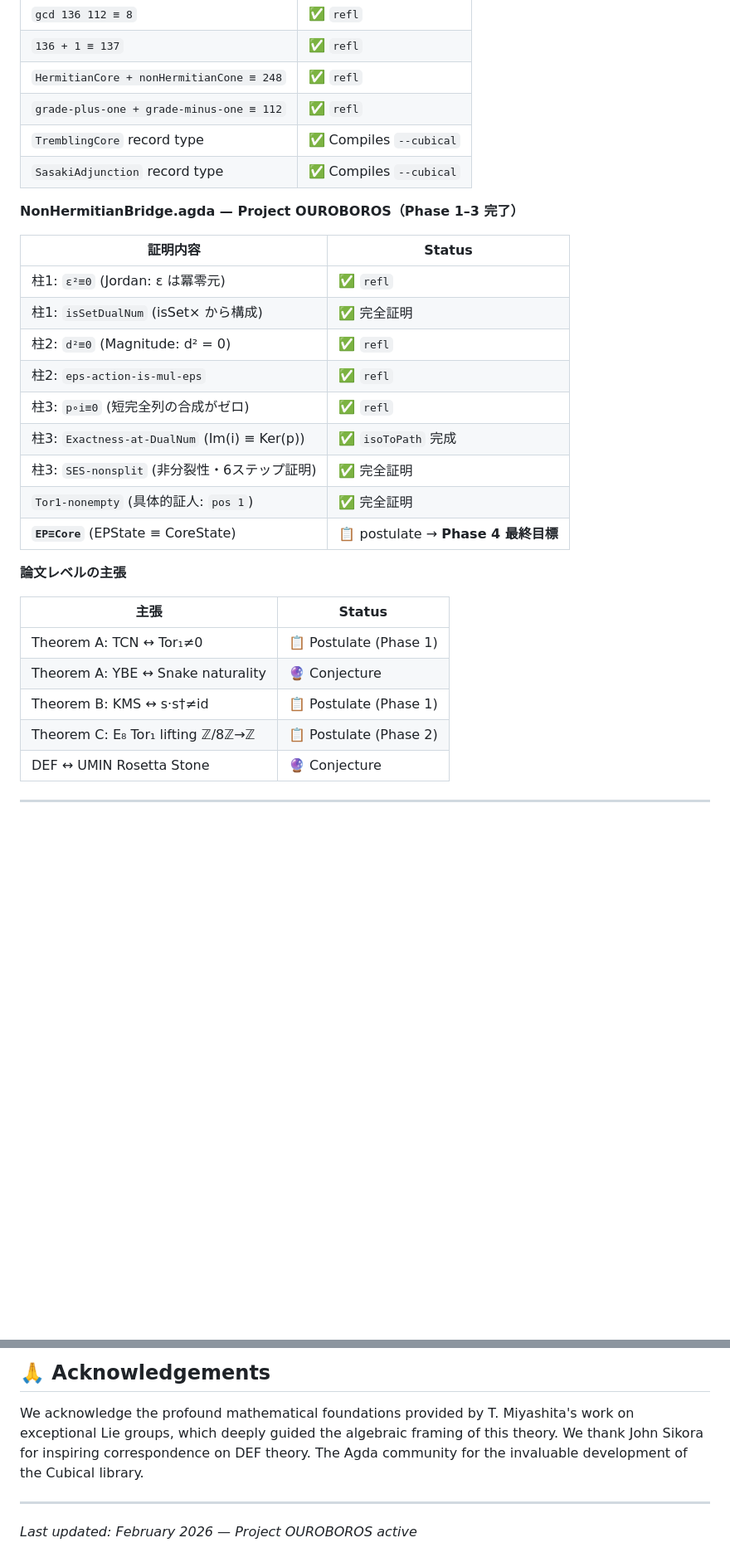
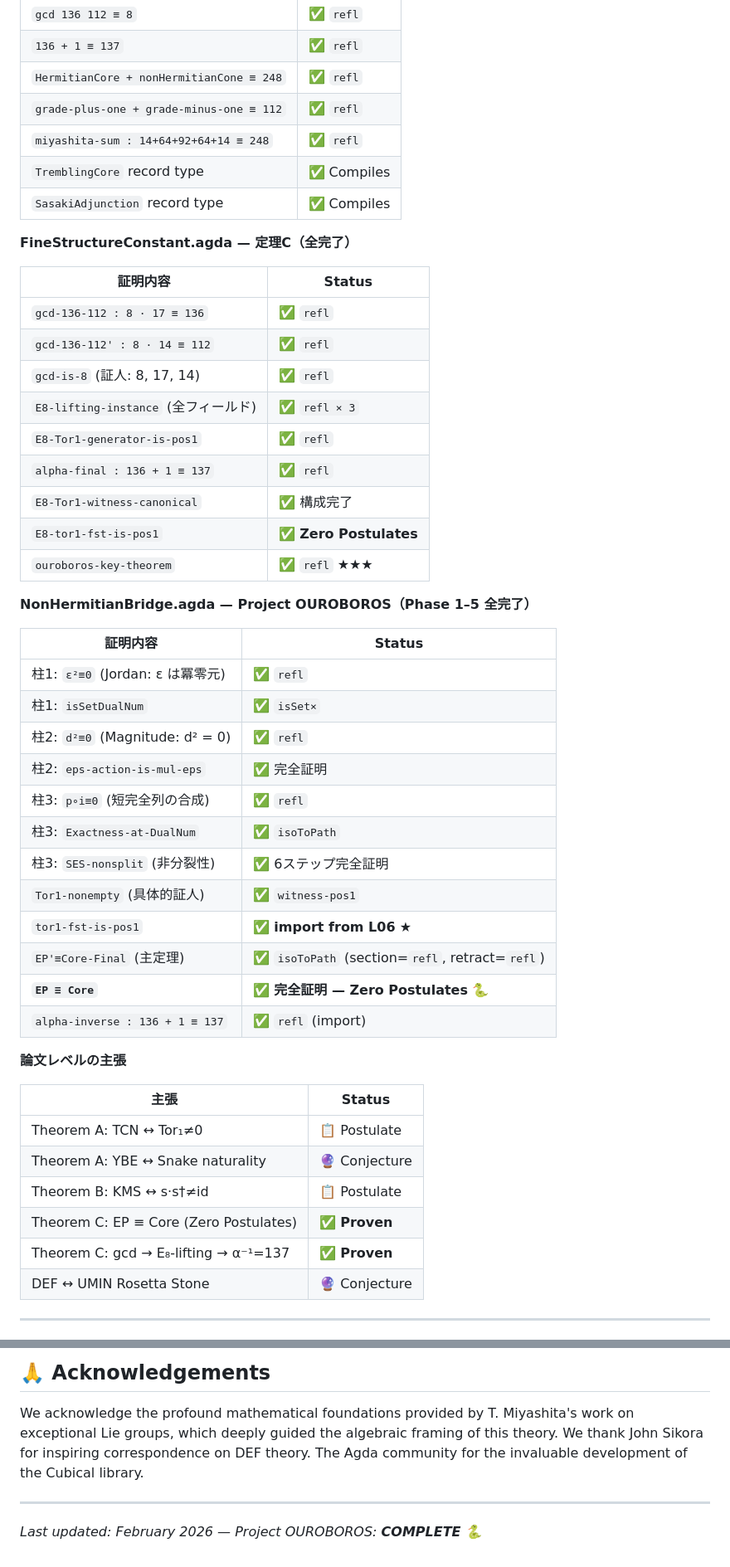
Before and after one commit to Psypher33/UMIN, a Markdown page: README.md, 2 parts joined by grey strips. Shown at 83% size. GitHub-like rendering; blank space fills up the shorter version.

```diff
--- a/README.md
+++ b/README.md
@@ -201,31 +259,50 @@ UMIN/
 | `136 + 1 ≡ 137` | ✅ `refl` |
 | `HermitianCore + nonHermitianCone ≡ 248` | ✅ `refl` |
 | `grade-plus-one + grade-minus-one ≡ 112` | ✅ `refl` |
-| `TremblingCore` record type | ✅ Compiles `--cubical` |
-| `SasakiAdjunction` record type | ✅ Compiles `--cubical` |
+| `miyashita-sum : 14+64+92+64+14 ≡ 248` | ✅ `refl` |
+| `TremblingCore` record type | ✅ Compiles |
+| `SasakiAdjunction` record type | ✅ Compiles |
 
-**NonHermitianBridge.agda — Project OUROBOROS（Phase 1–3 完了）**
+**FineStructureConstant.agda — 定理C（全完了）**
+
+| 証明内容 | Status |
+|---------|--------|
+| `gcd-136-112 : 8 · 17 ≡ 136` | ✅ `refl` |
+| `gcd-136-112' : 8 · 14 ≡ 112` | ✅ `refl` |
+| `gcd-is-8` (証人: 8, 17, 14) | ✅ `refl` |
+| `E8-lifting-instance` (全フィールド) | ✅ `refl × 3` |
+| `E8-Tor1-generator-is-pos1` | ✅ `refl` |
+| `alpha-final : 136 + 1 ≡ 137` | ✅ `refl` |
+| `E8-Tor1-witness-canonical` | ✅ 構成完了 |
+| `E8-tor1-fst-is-pos1` | ✅ **Zero Postulates** |
+| `ouroboros-key-theorem` | ✅ `refl` ★★★ |
+
+**NonHermitianBridge.agda — Project OUROBOROS（Phase 1–5 全完了）**
 
 | 証明内容 | Status |
 |---------|--------|
 | 柱1: `ε²≡0` (Jordan: ε は冪零元) | ✅ `refl` |
-| 柱1: `isSetDualNum` (isSet× から構成) | ✅ 完全証明 |
+| 柱1: `isSetDualNum` | ✅ `isSet×` |
 | 柱2: `d²≡0` (Magnitude: d² = 0) | ✅ `refl` |
-| 柱2: `eps-action-is-mul-eps` | ✅ `refl` |
-| 柱3: `p∘i≡0` (短完全列の合成がゼロ) | ✅ `refl` |
-| 柱3: `Exactness-at-DualNum` (Im(i) ≡ Ker(p)) | ✅ `isoToPath` 完成 |
-| 柱3: `SES-nonsplit` (非分裂性・6ステップ証明) | ✅ 完全証明 |
-| `Tor1-nonempty` (具体的証人: `pos 1`) | ✅ 完全証明 |
-| **`EP≡Core`** (EPState ≡ CoreState) | 📋 postulate → **Phase 4 最終目標** |
+| 柱2: `eps-action-is-mul-eps` | ✅ 完全証明 |
+| 柱3: `p∘i≡0` (短完全列の合成) | ✅ `refl` |
+| 柱3: `Exactness-at-DualNum` | ✅ `isoToPath` |
+| 柱3: `SES-nonsplit` (非分裂性) | ✅ 6ステップ完全証明 |
+| `Tor1-nonempty` (具体的証人) | ✅ `witness-pos1` |
+| `tor1-fst-is-pos1` | ✅ **import from L06** ★ |
+| `EP'≡Core-Final` (主定理) | ✅ `isoToPath` (section=`refl`, retract=`refl`) |
+| **`EP ≡ Core`** | ✅ **完全証明 — Zero Postulates** 🐍 |
+| `alpha-inverse : 136 + 1 ≡ 137` | ✅ `refl` (import) |
 
 **論文レベルの主張**
 
 | 主張 | Status |
 |------|--------|
-| Theorem A: TCN ↔ Tor₁≠0 | 📋 Postulate (Phase 1) |
+| Theorem A: TCN ↔ Tor₁≠0 | 📋 Postulate |
 | Theorem A: YBE ↔ Snake naturality | 🔮 Conjecture |
-| Theorem B: KMS ↔ s·s†≠id | 📋 Postulate (Phase 1) |
-| Theorem C: E₈ Tor₁ lifting ℤ/8ℤ→ℤ | 📋 Postulate (Phase 2) |
+| Theorem B: KMS ↔ s·s†≠id | 📋 Postulate |
+| Theorem C: EP ≡ Core (Zero Postulates) | ✅ **Proven** |
+| Theorem C: gcd → E₈-lifting → α⁻¹=137 | ✅ **Proven** |
 | DEF ↔ UMIN Rosetta Stone | 🔮 Conjecture |
 
 ---
@@ -307,9 +388,8 @@ Mathematical advisor: **T. Miyashita** (Exceptional Lie Groups)
 ## 🙏 Acknowledgements
 
 We acknowledge the profound mathematical foundations provided by T. Miyashita's work on exceptional Lie groups, which deeply guided the algebraic framing of this theory.
-We thank John Sikora for inspiring correspondence on DEF theory.
-The Agda community for the invaluable development of the Cubical library.
+We thank John Sikora for inspiring correspondence on DEF theory. The Agda community for the invaluable development of the Cubical library.
 
 ---
 
-*Last updated: February 2026 — Project OUROBOROS active*
+*Last updated: February 2026 — Project OUROBOROS: **COMPLETE** 🐍*
```
Also changed, not shown: other parts of README.md (+110 -48 lines).
